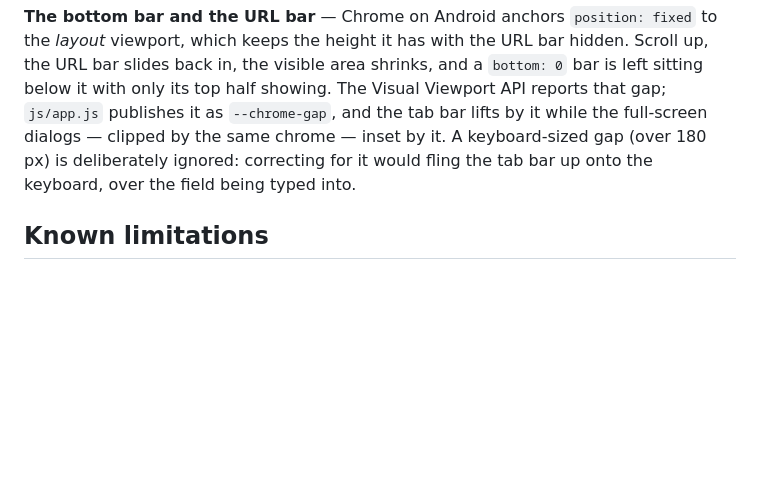
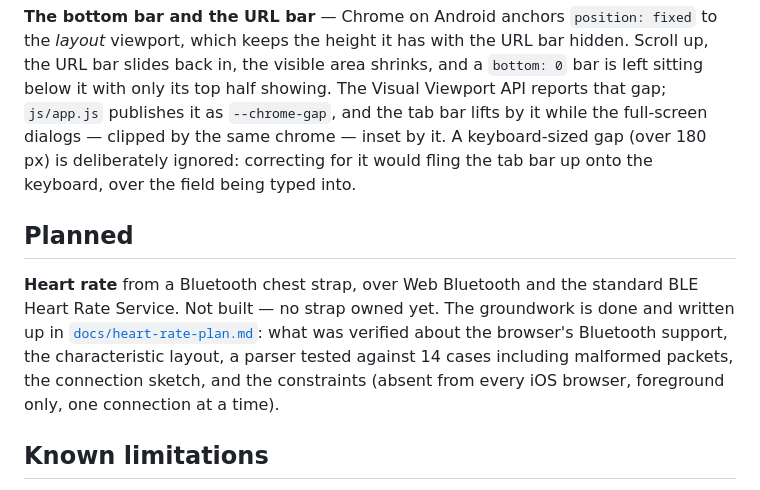
Before and after one commit to toonio/followme, a Markdown page: README.md, the part around the change. Rendered like a GitHub page; blank space fills up the shorter version.

```diff
--- a/README.md
+++ b/README.md
@@ -244,6 +244,15 @@ full-screen dialogs — clipped by the same chrome — inset by it. A keyboard-s
 (over 180 px) is deliberately ignored: correcting for it would fling the tab bar up onto
 the keyboard, over the field being typed into.
 
+## Planned
+
+**Heart rate** from a Bluetooth chest strap, over Web Bluetooth and the standard BLE
+Heart Rate Service. Not built — no strap owned yet. The groundwork is done and written
+up in [`docs/heart-rate-plan.md`](docs/heart-rate-plan.md): what was verified about the
+browser's Bluetooth support, the characteristic layout, a parser tested against 14 cases
+including malformed packets, the connection sketch, and the constraints (absent from
+every iOS browser, foreground only, one connection at a time).
+
 ## Known limitations
 
 - Wake lock is reliable on Chrome/Chromium for Android; iOS Safari support is
```
Also changed, not shown: docs/heart-rate-plan.md (added, +153 -0 lines).
